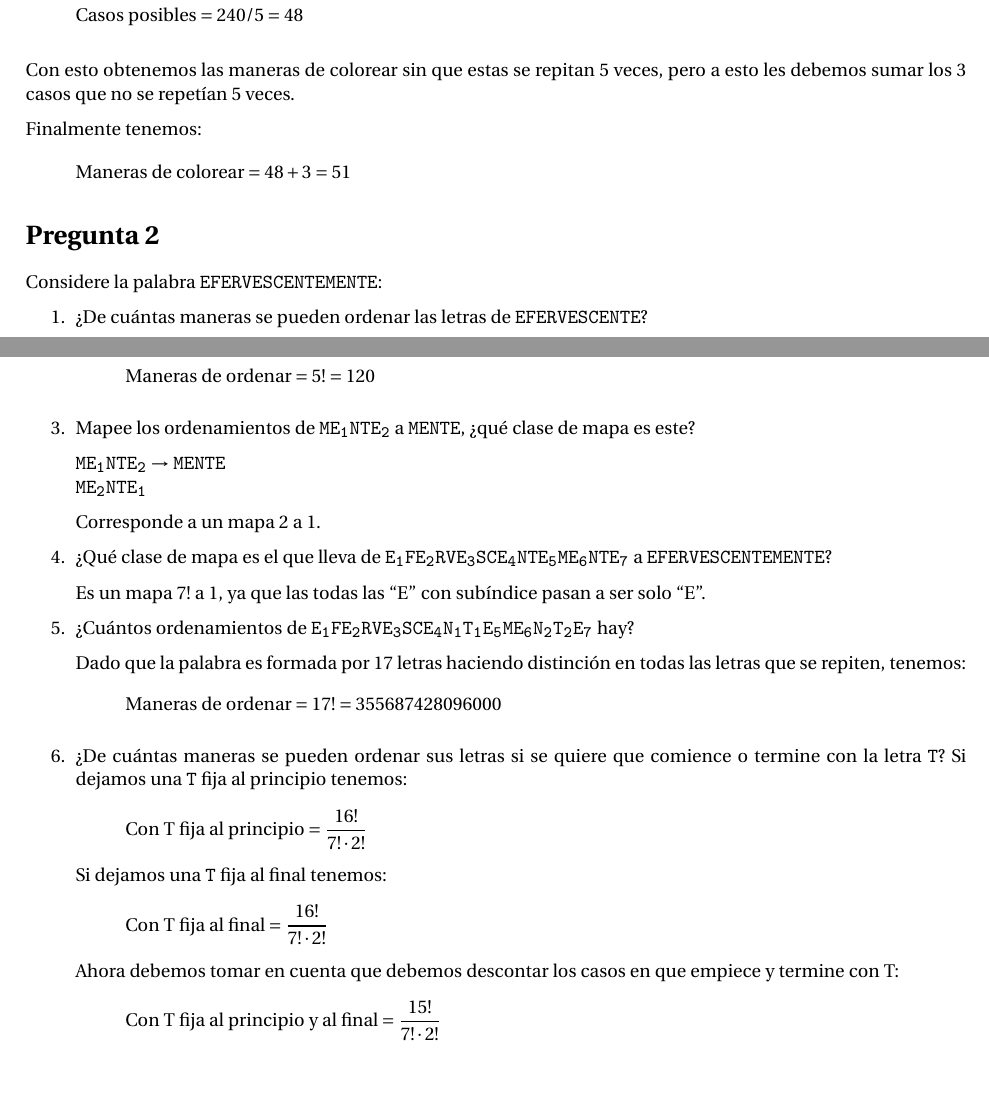
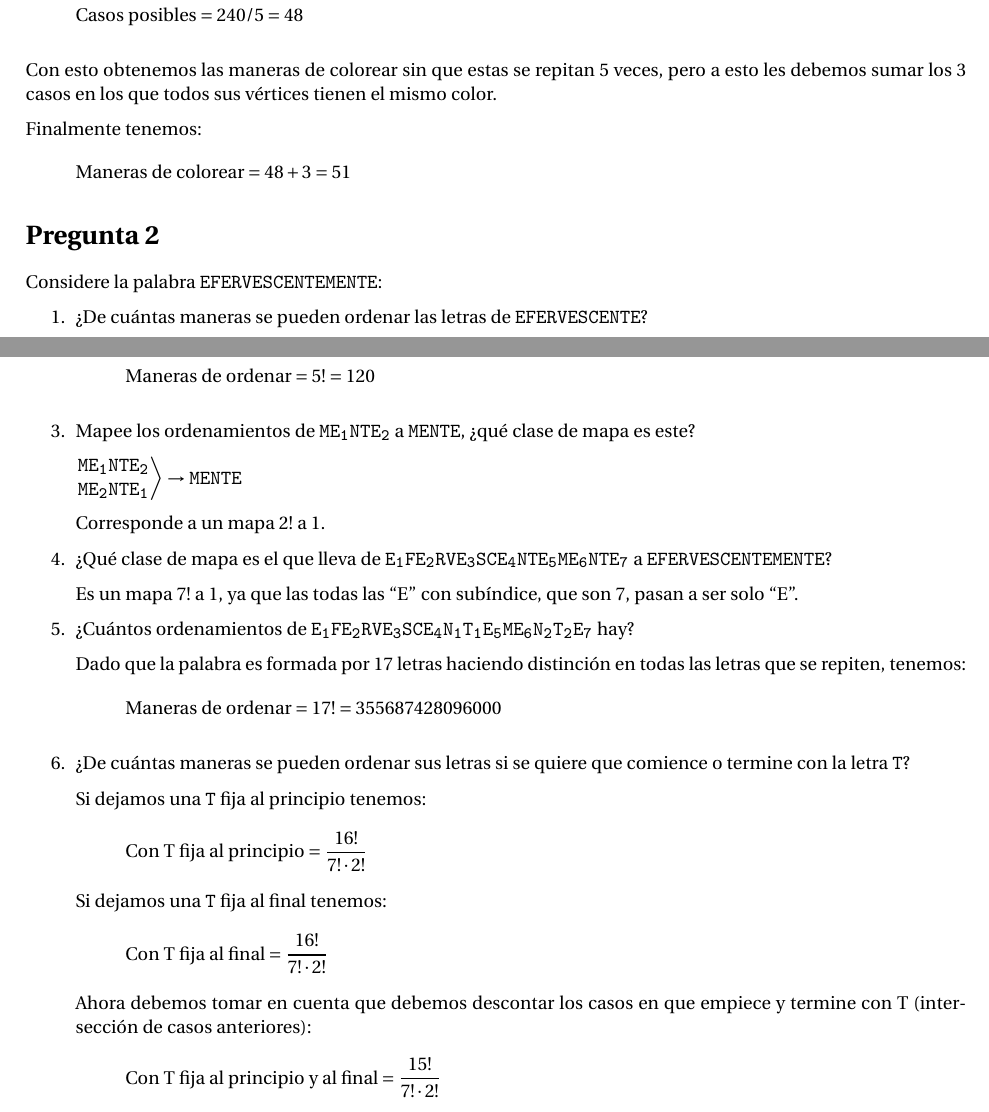
Before and after one commit to Blarep/tarea3datos, a LaTeX problem sheet (tarea3/tarea3-201673001-k/tarea3.tex): two parts of pages 1 and 2 of 3, joined at a grey line, cut so that both start at the same text, the shorter picture padded with empty space. Compiled offline with pdfLaTeX.

Commit message:
terminao

```diff
--- a/tarea3/tarea3.tex
+++ b/tarea3/tarea3-201673001-k/tarea3.tex
@@ -69,7 +69,7 @@
 	&\text{Casos posibles}=240/5=48
 	\end{align*}
 
-	Con esto obtenemos las maneras de colorear sin que estas se repitan 5 veces, pero a esto les debemos sumar los 3 casos que no se repetían 5 veces.
+	Con esto obtenemos las maneras de colorear sin que estas se repitan 5 veces, pero a esto les debemos sumar los 3 casos en los que todos sus vértices tienen el mismo color.
 
 	Finalmente tenemos:
 	\begin{align*}
@@ -93,14 +93,18 @@
     \end{align*}
     \item Mapee los ordenamientos de \texttt{ME\textsubscript{1}NTE\textsubscript{2}} a \texttt{MENTE}, ¿qué clase de mapa es este?
 
-    \texttt{ME\textsubscript{1}NTE\textsubscript{2}} $\rightarrow$ \texttt{MENTE}
+    $\left .
+    \begin{matrix}
+         \texttt{ME\textsubscript{1}NTE\textsubscript{2}}\\
+         \texttt{ME\textsubscript{2}NTE\textsubscript{1}}
+    \end{matrix}
+   \right \rangle$
+   $\rightarrow$ \texttt{MENTE}
 
-    \vspace{-0.2cm}\texttt{ME\textsubscript{2}NTE\textsubscript{1}}
-
-    Corresponde a un mapa 2 a 1.
+    Corresponde a un mapa 2! a 1.
     \item ¿Qué clase de mapa es el que lleva de \texttt{E\textsubscript{1}FE\textsubscript{2}RVE\textsubscript{3}SCE\textsubscript{4}NTE\textsubscript{5}ME\textsubscript{6}NTE\textsubscript{7}} a  \texttt{EFERVESCENTEMENTE}?
 
-    Es un mapa 7! a 1, ya que las todas las ``E'' con subíndice pasan a ser solo ``E''.
+    Es un mapa 7! a 1, ya que las todas las ``E'' con subíndice, que son 7, pasan a ser solo ``E''.
 
     \item ¿Cuántos ordenamientos de \texttt{E\textsubscript{1}FE\textsubscript{2}RVE\textsubscript{3}SCE\textsubscript{4}N\textsubscript{1}T\textsubscript{1}E\textsubscript{5}ME\textsubscript{6}N\textsubscript{2}T\textsubscript{2}E\textsubscript{7}} hay?
 
@@ -117,7 +122,7 @@
     \begin{align*}
     \text{Con T fija al final}=\frac{16!}{7!\cdot 2!}
     \end{align*}
-    Ahora debemos tomar en cuenta que debemos descontar los casos en que empiece y termine con T:
+    Ahora debemos tomar en cuenta que debemos descontar los casos en que empiece y termine con T (intersección de casos anteriores):
     \begin{align*}
     \text{Con T fija al principio y al final}=\frac{15!}{7!\cdot 2!}
     \end{align*}
```
Also changed, not shown: tarea3/tarea3-201673001-k/tarea3.pdf (added), tarea3/tarea3.pdf (deleted), tarea3/tarea3-201673001-k/tarea3.tex (1 more changed lines), 3 other files.
